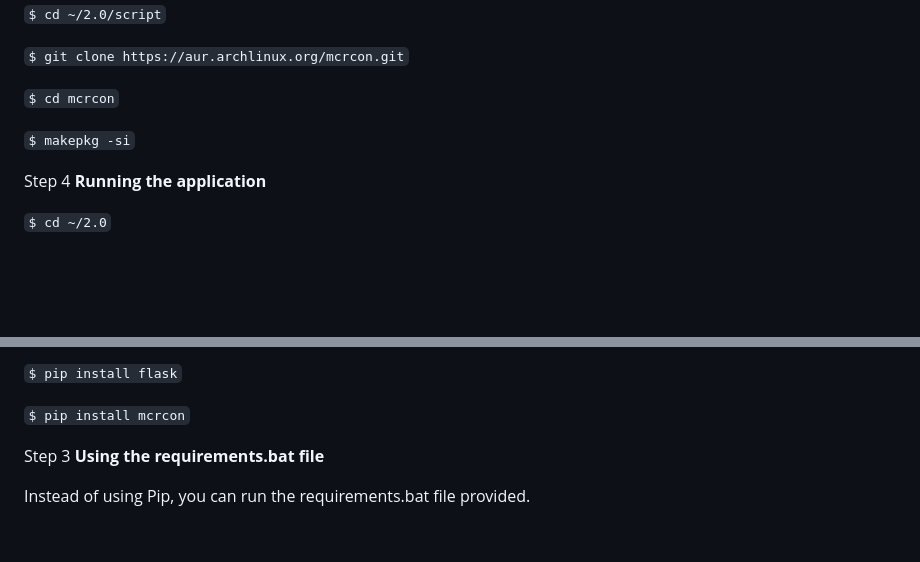
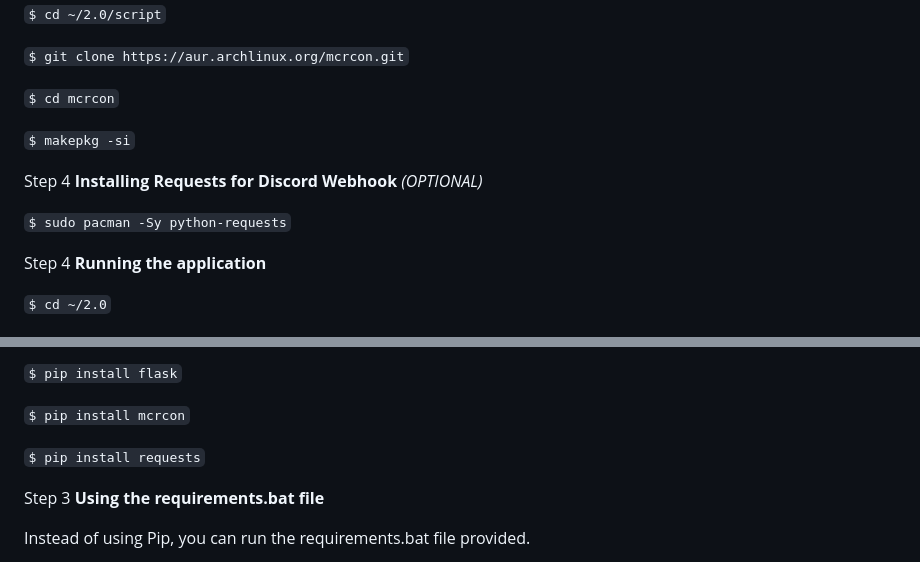
Before and after one commit to mickoissicko/ussr, a Markdown page: README.md, 2 parts joined by grey strips. Rendered like a GitHub page; blank space fills up the shorter version.

```diff
--- a/README.md
+++ b/README.md
@@ -102,6 +102,10 @@ Step 3 **Installing MCRCON**
 
 `$ makepkg -si`
 
+Step 4 **Installing Requests for Discord Webhook** *(OPTIONAL)*
+
+`$ sudo pacman -Sy python-requests`
+
 Step 4 **Running the application**
 
 `$ cd ~/2.0`
@@ -155,6 +159,8 @@ Run these commands in an elevated command prompt window:
 `$ pip install flask`
 
 `$ pip install mcrcon`
+
+`$ pip install requests`
 
 Step 3 **Using the requirements.bat file**
 
```
